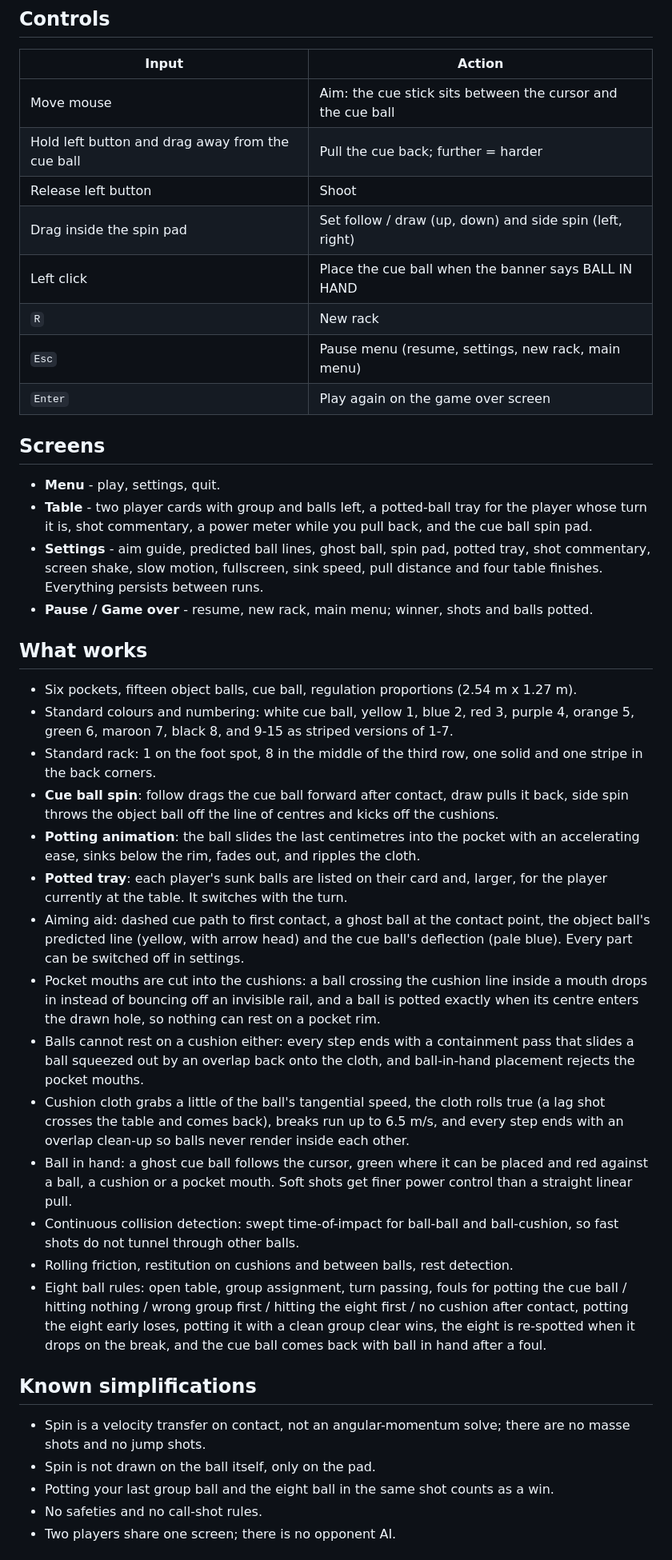
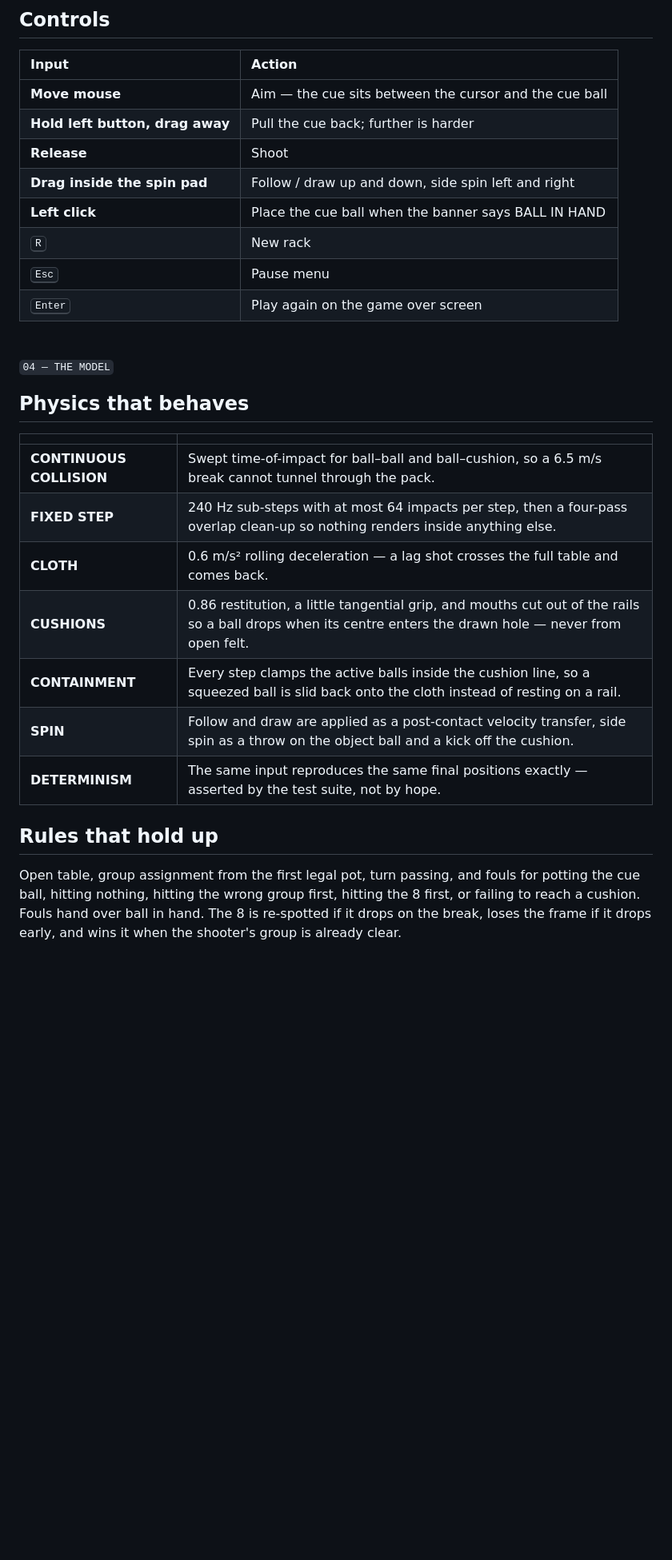
Before and after one commit to contactjayclatty/CLATUIMPOOL, a Markdown page: README.md, the part around one of its changes. Shown at 80% size. Rendered like a GitHub page; blank space fills up the shorter version.

```diff
--- a/README.md
+++ b/README.md
@@ -34,70 +57,37 @@ everything to defaults.
 ## Controls
 
 | Input | Action |
-| --- | --- |
-| Move mouse | Aim: the cue stick sits between the cursor and the cue ball |
-| Hold left button and drag away from the cue ball | Pull the cue back; further = harder |
-| Release left button | Shoot |
-| Drag inside the spin pad | Set follow / draw (up, down) and side spin (left, right) |
-| Left click | Place the cue ball when the banner says BALL IN HAND |
-| `R` | New rack |
-| `Esc` | Pause menu (resume, settings, new rack, main menu) |
-| `Enter` | Play again on the game over screen |
+|:--|:--|
+| **Move mouse** | Aim — the cue sits between the cursor and the cue ball |
+| **Hold left button, drag away** | Pull the cue back; further is harder |
+| **Release** | Shoot |
+| **Drag inside the spin pad** | Follow / draw up and down, side spin left and right |
+| **Left click** | Place the cue ball when the banner says BALL IN HAND |
+| <kbd>R</kbd> | New rack |
+| <kbd>Esc</kbd> | Pause menu |
+| <kbd>Enter</kbd> | Play again on the game over screen |
 
-## Screens
+<br>
 
-- **Menu** - play, settings, quit.
-- **Table** - two player cards with group and balls left, a potted-ball tray for the
-  player whose turn it is, shot commentary, a power meter while you pull back, and the
-  cue ball spin pad.
-- **Settings** - aim guide, predicted ball lines, ghost ball, spin pad, potted tray,
-  shot commentary, screen shake, slow motion, fullscreen, sink speed, pull distance and
-  four table finishes. Everything persists between runs.
-- **Pause / Game over** - resume, new rack, main menu; winner, shots and balls potted.
+<sub><code>04 — THE MODEL</code></sub>
 
-## What works
+## Physics that behaves
 
-- Six pockets, fifteen object balls, cue ball, regulation proportions (2.54 m x 1.27 m).
-- Standard colours and numbering: white cue ball, yellow 1, blue 2, red 3, purple 4,
-  orange 5, green 6, maroon 7, black 8, and 9-15 as striped versions of 1-7.
-- Standard rack: 1 on the foot spot, 8 in the middle of the third row, one solid and
-  one stripe in the back corners.
-- **Cue ball spin**: follow drags the cue ball forward after contact, draw pulls it back,
-  side spin throws the object ball off the line of centres and kicks off the cushions.
-- **Potting animation**: the ball slides the last centimetres into the pocket with an
-  accelerating ease, sinks below the rim, fades out, and ripples the cloth.
-- **Potted tray**: each player's sunk balls are listed on their card and, larger, for the
-  player currently at the table. It switches with the turn.
-- Aiming aid: dashed cue path to first contact, a ghost ball at the contact point, the
-  object ball's predicted line (yellow, with arrow head) and the cue ball's deflection
-  (pale blue). Every part can be switched off in settings.
-- Pocket mouths are cut into the cushions: a ball crossing the cushion line inside a
-  mouth drops in instead of bouncing off an invisible rail, and a ball is potted exactly
-  when its centre enters the drawn hole, so nothing can rest on a pocket rim.
-- Balls cannot rest on a cushion either: every step ends with a containment pass that
-  slides a ball squeezed out by an overlap back onto the cloth, and ball-in-hand
-  placement rejects the pocket mouths.
-- Cushion cloth grabs a little of the ball's tangential speed, the cloth rolls true
-  (a lag shot crosses the table and comes back), breaks run up to 6.5 m/s, and every
-  step ends with an overlap clean-up so balls never render inside each other.
-- Ball in hand: a ghost cue ball follows the cursor, green where it can be placed and
-  red against a ball, a cushion or a pocket mouth. Soft shots get finer power control
-  than a straight linear pull.
-- Continuous collision detection: swept time-of-impact for ball-ball and ball-cushion,
-  so fast shots do not tunnel through other balls.
-- Rolling friction, restitution on cushions and between balls, rest detection.
-- Eight ball rules: open table, group assignment, turn passing, fouls for potting the
-  cue ball / hitting nothing / wrong group first / hitting the eight first / no cushion
-  after contact, potting the eight early loses, potting it with a clean group clear
-  wins, the eight is re-spotted when it drops on the break, and the cue ball comes back
-  with ball in hand after a foul.
+| | |
+|:--|:--|
+| **CONTINUOUS COLLISION** | Swept time-of-impact for ball–ball and ball–cushion, so a 6.5 m/s break cannot tunnel through the pack. |
+| **FIXED STEP** | 240 Hz sub-steps with at most 64 impacts per step, then a four-pass overlap clean-up so nothing renders inside anything else. |
+| **CLOTH** | 0.6 m/s² rolling deceleration — a lag shot crosses the full table and comes back. |
+| **CUSHIONS** | 0.86 restitution, a little tangential grip, and mouths cut out of the rails so a ball drops when its centre enters the drawn hole — never from open felt. |
+| **CONTAINMENT** | Every step clamps the active balls inside the cushion line, so a squeezed ball is slid back onto the cloth instead of resting on a rail. |
+| **SPIN** | Follow and draw are applied as a post-contact velocity transfer, side spin as a throw on the object ball and a kick off the cushion. |
+| **DETERMINISM** | The same input reproduces the same final positions exactly — asserted by the test suite, not by hope. |
 
-## Known simplifications
+## Rules that hold up
 
-- Spin is a velocity transfer on contact, not an angular-momentum solve; there are no
-  masse shots and no jump shots.
-- Spin is not drawn on the ball itself, only on the pad.
-- Potting your last group ball and the eight ball in the same shot counts as a win.
-- No safeties and no call-shot rules.
-- Two players share one screen; there is no opponent AI.
+Open table, group assignment from the first legal pot, turn passing, and fouls for potting
+the cue ball, hitting nothing, hitting the wrong group first, hitting the 8 first, or failing
+to reach a cushion. Fouls hand over ball in hand. The 8 is re-spotted if it drops on the
+break, loses the frame if it drops early, and wins it when the shooter's group is already
+clear.
 
```
Also changed, not shown: other parts of README.md (+111 -41 lines), docs/shots/menu.png (added), docs/shots/play.png (added), docs/shots/settings.png (added), 3 other files.
